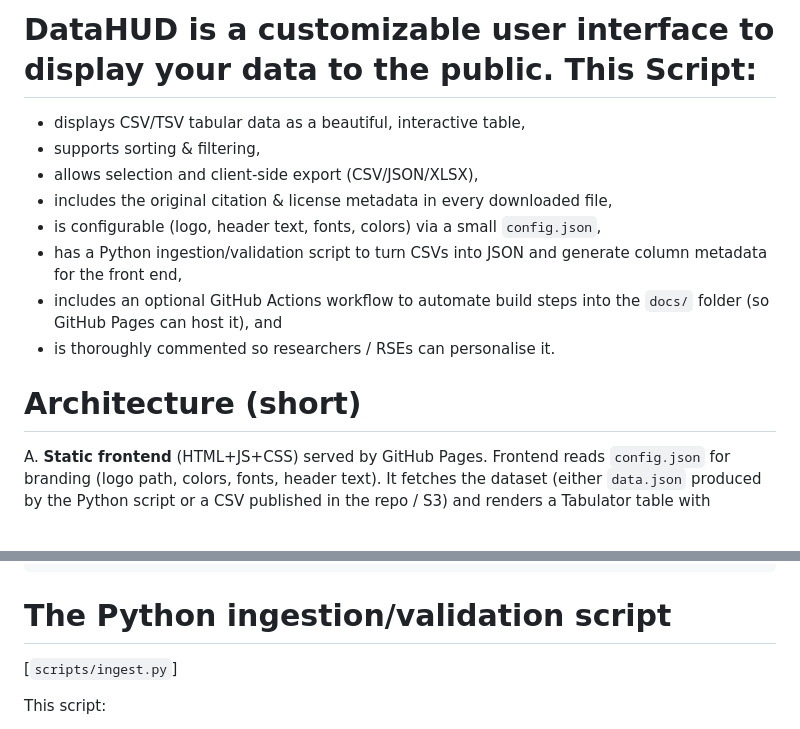
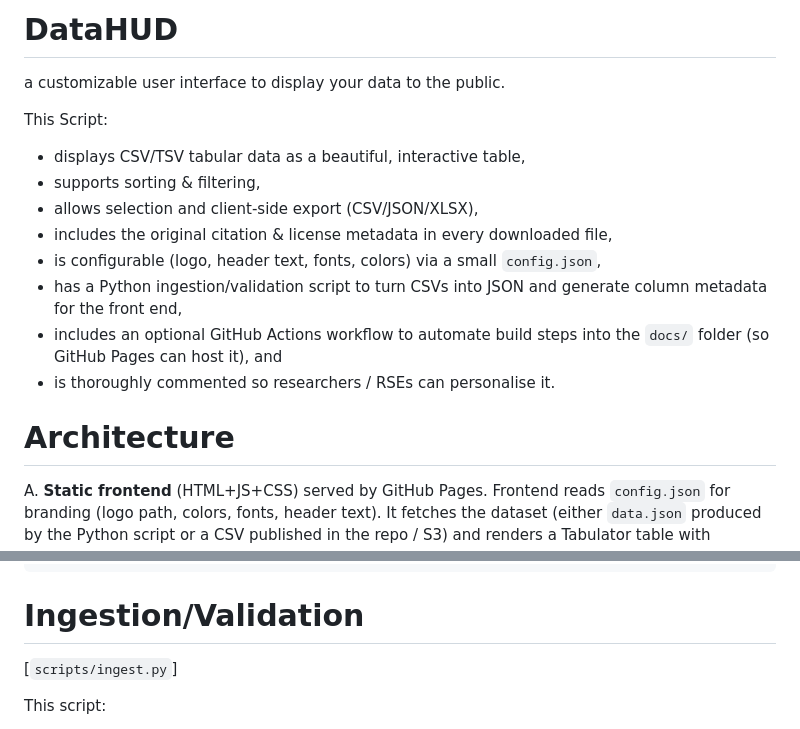
Before and after one commit to chasenunez/data_HUD, a Markdown page: README.md, 2 parts joined by grey strips. Drawn GitHub-style.

Commit message:
formatting titles of README

````diff
--- a/README.md
+++ b/README.md
@@ -1,4 +1,7 @@
-# DataHUD is a customizable user interface to display your data to the public. This Script:
+# DataHUD
+a customizable user interface to display your data to the public.
+
+This Script:
 
 * displays CSV/TSV tabular data as a beautiful, interactive table,
 * supports sorting & filtering,
@@ -9,7 +12,7 @@
 * includes an optional GitHub Actions workflow to automate build steps into the `docs/` folder (so GitHub Pages can host it), and
 * is thoroughly commented so researchers / RSEs can personalise it.
 
-# Architecture (short)
+# Architecture
 
 A. **Static frontend** (HTML+JS+CSS) served by GitHub Pages. Frontend reads `config.json` for branding (logo path, colors, fonts, header text). It fetches the dataset (either `data.json` produced by the Python script or a CSV published in the repo / S3) and renders a Tabulator table with filtering/sorting/export. (GitHub Pages only serves static files — no server-side Python on the site itself).
 
@@ -44,7 +47,7 @@ my-data-explorer/
 └─ README.md
 ```
 
-# The Python ingestion/validation script
+# Ingestion/Validation
 [`scripts/ingest.py`]
 
 This script:
````
Also changed, not shown: other parts of README.md (+1 -1 lines).
